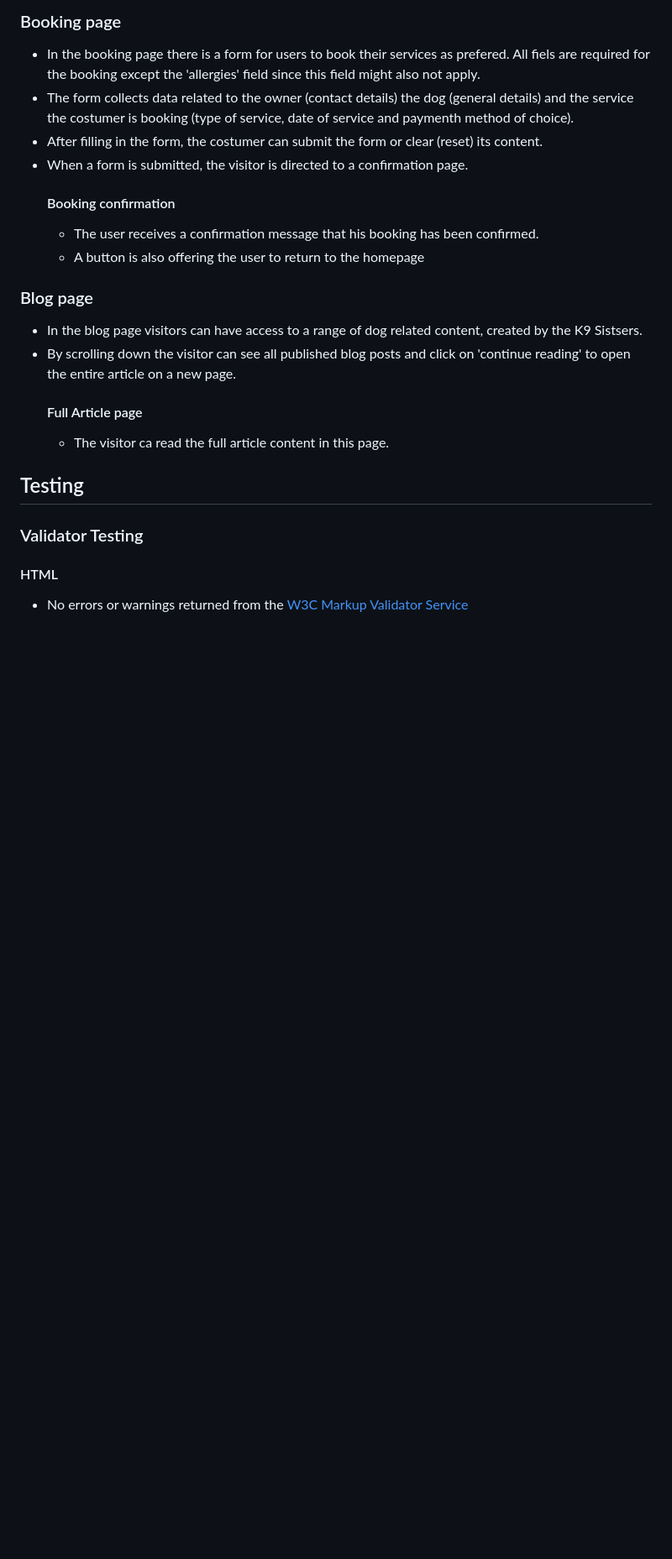
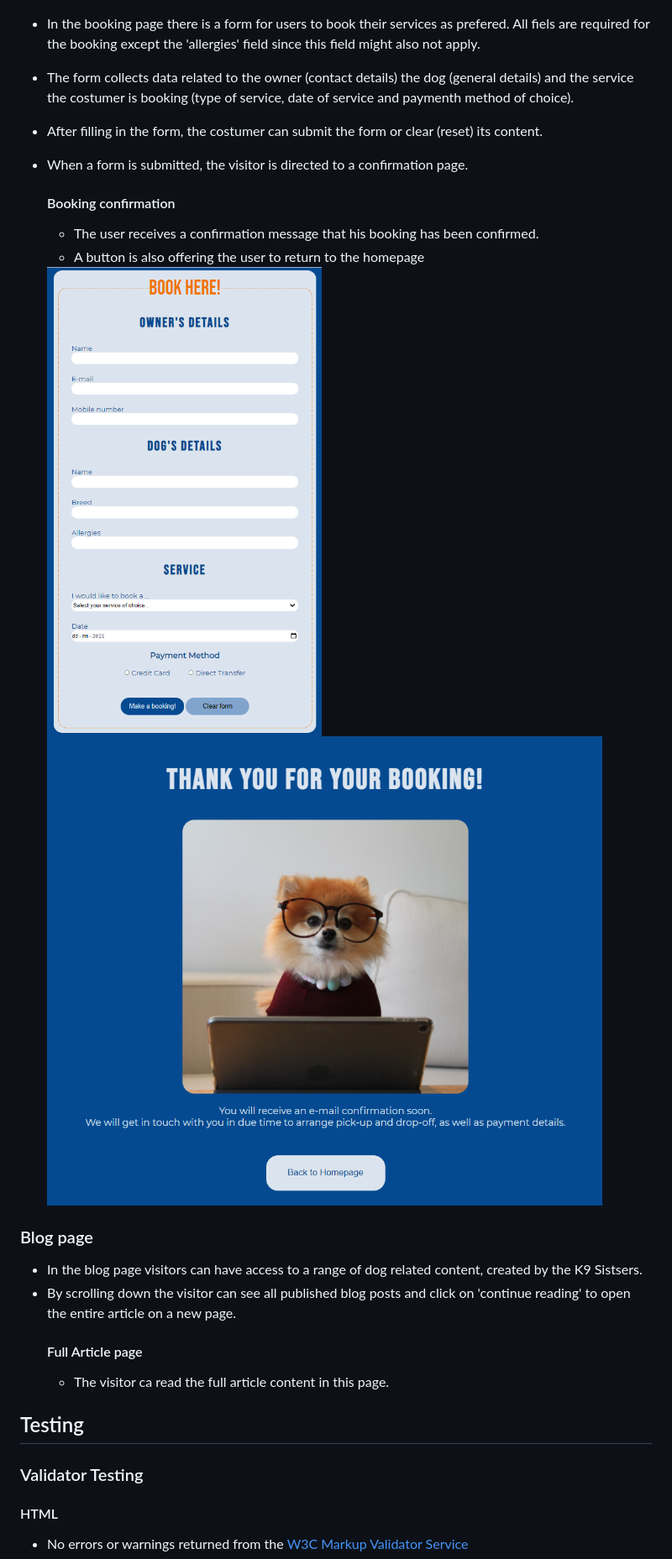
Before and after one commit to anabramos/k9sisters-project, a Markdown page: README.md, the part around the change. Shown: that part at 84% size. Drawn GitHub-style; pictures changed too: assets/design/features/booking-confirmation.png (added), assets/design/features/booking-form.png (added); blank space fills up the shorter version.

Commit message:
docs: add booking related images to README.md

```diff
--- a/README.md
+++ b/README.md
@@ -77,9 +77,14 @@ Link to deplyed website: [K9 Sisters](https://anabramos.github.io/k9sisters-proj
 - The form collects data related to the owner (contact details) the dog (general details) and the service the costumer is booking (type of service, date of service and paymenth method of choice).
 - After filling in the form, the costumer can submit the form or clear (reset) its content.
 - When a form is submitted,  the visitor is directed to a confirmation page.
+
     #### Booking confirmation
     - The user receives a confirmation message that his booking has been confirmed.
     - A button is also offering the user to return to the homepage
+
+    <img src="assets/design/features/booking-form.png" style="width: 30%">
+    <img src="assets/design/features/booking-confirmation.png" style="width: 60%">
+
 
 ### Blog page
 - In the blog page visitors can have access to a range of dog related content, created by the K9 Sistsers.
```
